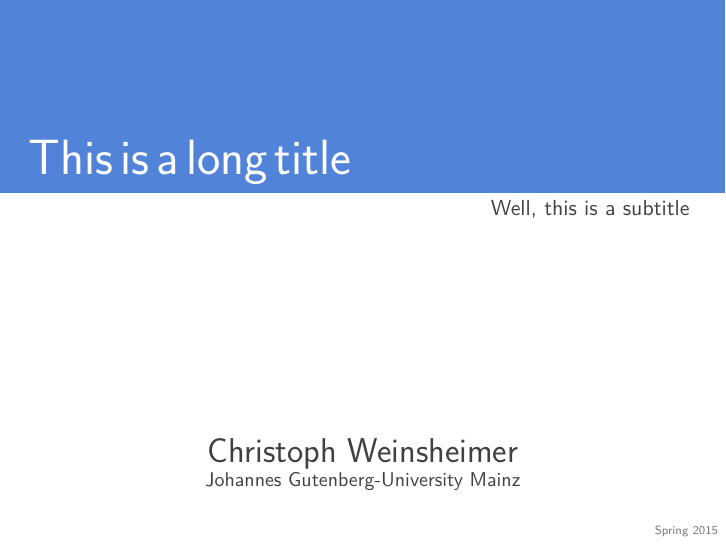
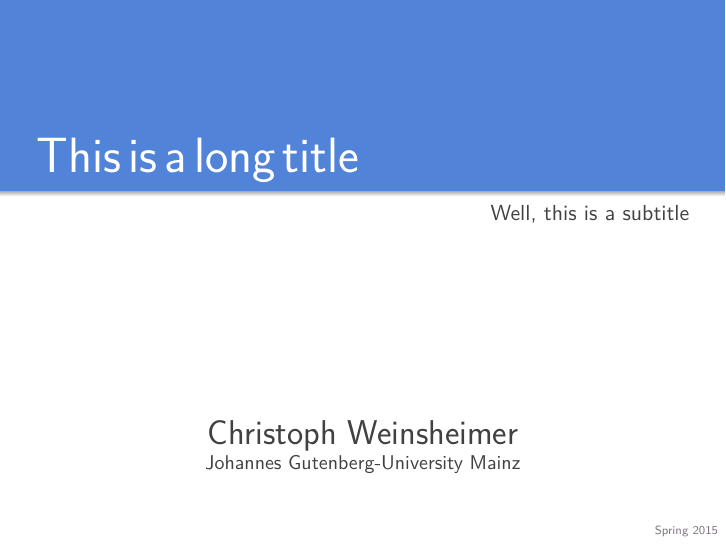
Before and after one commit to weinshec/latex-beamer, LaTeX slides (main.tex, which reads extra/beamerthemem4ck.sty, extra/macros.tex): page 1 of 4. Compiled offline with XeLaTeX.

Commit message:
Refactor m4ck theme and add shadows
+ Refactor m4ck theme making it independent of the paper size. Now also
works for different aspect ratios
+ Simplify `shadowimage` by using pgf-blur package
+ Add light shadows to title/header bar

```diff
--- a/extra/beamerthemem4ck.sty
+++ b/extra/beamerthemem4ck.sty
@@ -84,8 +84,8 @@
 \newcount\progressbar@tmpcountb % auxiliary counter
 \newdimen\progressbar@pbwidth   % progressbar width
 \newdimen\progressbar@tmpdim    % auxiliary dimension
-
-\progressbar@pbwidth=12.8cm
+\progressbar@pbwidth=\paperwidth
+\makeatother
 
 
 
@@ -98,6 +98,19 @@
 \setbeamersize{text margin left  = 0.4cm}
 \setbeamersize{text margin right = 0.4cm}
 
+\newlength{\titleSepY}
+\setlength{\titleSepY}{0.65\paperheight}
+\newlength{\shadowHeight}
+\setlength{\shadowHeight}{0.1cm}
+\newlength{\headSepY}
+\setlength{\headSepY}{0.875\paperheight}
+\newlength{\headY}
+\setlength{\headY}{0.96\paperheight}
+\newlength{\footHeight}
+\setlength{\footHeight}{0.1cm}
+
+
+\makeatletter
 \setbeamertemplate{background}{%
 
   % caluclations for the progressbar
@@ -107,64 +120,77 @@
   \multiply\progressbar@tmpdim by \progressbar@tmpcounta
   \divide\progressbar@tmpdim by \progressbar@tmpcountb
 
-  \begin{tikzpicture}
-    \useasboundingbox (0,0) rectangle(\the\paperwidth,\the\paperheight);
+  \begin{tikzpicture}[
+      titlebarshadow/.style={top color=myGray!70, bottom color=myWhite}]
 
-    %
+    \useasboundingbox (0,0) rectangle (\paperwidth,\paperheight);
+
     % background color
-    %
-    \fill[color=myWhite] (0,0) rectangle(12.8cm,9.6cm);
+    \fill[color=myWhite] (0,0) rectangle (\paperwidth, \paperheight);
 
-    %
-    % the title page
-    %
+    % title page
     \ifnum\thepage=1\relax
 
       % title
-      \fill[color=myBlue] (0, 6.2cm) rectangle(12.8cm, 9.6cm);
-      \node[anchor=south,text width=11.8cm,inner xsep=0.5cm] at (6.4cm,6.2cm)
+      \fill[color=myBlue]
+        (0, \titleSepY) rectangle (\paperwidth, \paperheight);
+      \shade[titlebarshadow]
+        (0, \titleSepY) rectangle ++(\paperwidth, -\shadowHeight);
+      \draw[color=myBlue, line width=0.1mm]
+        (0, \titleSepY) -- (\paperwidth, \titleSepY);
+      \node[anchor=south, text width=0.9\paperwidth]
+        at (0.5\paperwidth, \titleSepY)
         {\color{myWhite}\Huge\inserttitle};
 
       % subtitle
-      \node[anchor=north east,text width=11.8cm,align=right] at (12.3cm,6.2cm)
+      \node[anchor=north, text width=0.9\paperwidth, align=right]
+        at (0.5\paperwidth, 0.98\titleSepY)
         {\color{myBlack}\insertsubtitle};
 
       % author
-      %\node[above] at(6.4cm,2.25cm) {\color{myBlack}\tiny by};
-      \node at (6.4cm,1.6cm) {\color{myBlack}\LARGE\insertauthor};
-      \node at (6.4cm,1.1cm) {\color{myBlack}\small\insertinstitute};
+      \node at (0.5\paperwidth, 0.15\paperwidth)
+        {\color{myBlack}\LARGE\insertauthor};
+      \node at (0.5\paperwidth, 0.11\paperwidth)
+        {\color{myBlack}\small\insertinstitute};
 
       % date
-      \node[anchor=south east] at(12.8cm,0cm) {\color{myGray}\tiny\insertdate};
+      \node[anchor=south east]
+        at (\paperwidth, 0) {\color{myGray}\tiny\insertdate};
 
 
-    %
     % standard page
-    %
     \else
       % title bar
-      \fill[color=myBlue] (0, 8.4cm) rectangle(12.8cm,9.6cm);
+      \fill[color=myBlue]
+        (0, \headSepY) rectangle (\paperwidth, \paperheight);
+      \shade[titlebarshadow]
+        (0, \headSepY) rectangle ++(\paperwidth, -\shadowHeight);
+      \draw[color=myBlue, line width=0.1mm]
+        (0, \headSepY) -- (\paperwidth, \headSepY);
 
       % frame title
-      \node[anchor=north west,text width=11.8cm,inner xsep=0.4cm, inner ysep=0.4cm]
-        at (0,9.6cm) {\LARGE\color{myWhite}\insertframetitle};
+      \node[anchor=north, text width=0.95\paperwidth]
+        at (0.5\paperwidth, \headY)
+        {\LARGE\color{myWhite}\insertframetitle};
 
       % progress bar (if enabled)
-      \ifnum \value{showProgressBar}>0\relax%
+      \ifnum \value{showProgressBar}>0\relax
 
         % the progress bar icon in the middle of the screen
-        \draw[fill=myLightGray,draw=none]
-          (0cm,0cm) rectangle (12.8cm,0.10cm);
-        \draw[fill=myBlue,draw=none]
-          (0cm,0cm) rectangle (\progressbar@tmpdim,0.10cm);
+        \draw[fill=myLightGray, draw=none]
+          (0, 0) rectangle (\paperwidth, \footHeight);
+        \draw[fill=myBlue, draw=none]
+          (0, 0) rectangle (\progressbar@tmpdim, \footHeight);
 
         % bottom information
-        \node[anchor=south west] at (0cm,0.10cm)
+        \node[anchor=south west]
+          at (0, \footHeight)
           {\color{myGray}\tiny\insertshorttitle \: :: \insertsection};
 
         % slide numbers (if enabled)
-        \ifnum \value{showSlideNumbers}>0\relax%
-          \node[anchor=south east] at (12.8cm,0.10cm)
+        \ifnum \value{showSlideNumbers}>0\relax
+          \node[anchor=south east]
+            at (\paperwidth, \footHeight)
             {\color{myGray}\tiny\insertframenumber/\inserttotalframenumber};
         \fi
 
@@ -172,12 +198,14 @@
       \else
 
         % bottom information
-        \node[anchor=south west] at (0cm,0cm)
+        \node[anchor=south west]
+          at (0, 0)
           {\color{myGray}\tiny\insertshorttitle \: :: \insertsection};
 
         % slide numbers (if enabled)
-        \ifnum \value{showSlideNumbers}>0\relax%
-          \node[anchor=south east] at (12.8cm,0cm)
+        \ifnum \value{showSlideNumbers}>0\relax
+          \node[anchor=south east]
+            at (\paperwidth, 0)
             {\color{myGray}\tiny\insertframenumber/\inserttotalframenumber};
         \fi
       \fi
--- a/extra/macros.tex
+++ b/extra/macros.tex
@@ -17,66 +17,11 @@
 
 
 % Draw images with a shadow
-\usepackage{tikz}
-\usetikzlibrary{shadows,calc}
-\def\shadowshift{3pt,-3pt}
-\def\shadowradius{6pt}
-\colorlet{innercolor}{black!60}
-\colorlet{outercolor}{gray!05}
-
-\newcommand\drawshadow[1]{%
-    \begin{pgfonlayer}{shadow}
-      \shade[outercolor,inner color=innercolor,outer color=outercolor]
-        ($(#1.south west)+(\shadowshift)+(\shadowradius/2,\shadowradius/2)$)
-        circle (\shadowradius);
-      \shade[outercolor,inner color=innercolor,outer color=outercolor]
-        ($(#1.north west)+(\shadowshift)+(\shadowradius/2,-\shadowradius/2)$)
-        circle (\shadowradius);
-      \shade[outercolor,inner color=innercolor,outer color=outercolor]
-        ($(#1.south east)+(\shadowshift)+(-\shadowradius/2,\shadowradius/2)$)
-        circle (\shadowradius);
-      \shade[outercolor,inner color=innercolor,outer color=outercolor]
-        ($(#1.north east)+(\shadowshift)+(-\shadowradius/2,-\shadowradius/2)$)
-        circle (\shadowradius);
-      \shade[top color=innercolor,bottom color=outercolor]
-        ($(#1.south west)+(\shadowshift)+(\shadowradius/2,-\shadowradius/2)$)
-        rectangle
-        ($(#1.south east)+(\shadowshift)+(-\shadowradius/2,\shadowradius/2)$);
-      \shade[left color=innercolor,right color=outercolor]
-        ($(#1.south east)+(\shadowshift)+(-\shadowradius/2,\shadowradius/2)$)
-        rectangle
-        ($(#1.north east)+(\shadowshift)+(\shadowradius/2,-\shadowradius/2)$);
-      \shade[bottom color=innercolor,top color=outercolor]
-        ($(#1.north west)+(\shadowshift)+(\shadowradius/2,-\shadowradius/2)$)
-        rectangle
-        ($(#1.north east)+(\shadowshift)+(-\shadowradius/2,\shadowradius/2)$);
-      \shade[outercolor,right color=innercolor,left color=outercolor]
-        ($(#1.south west)+(\shadowshift)+(-\shadowradius/2,\shadowradius/2)$)
-        rectangle
-        ($(#1.north west)+(\shadowshift)+(\shadowradius/2,-\shadowradius/2)$);
-      \filldraw%
-        ($(#1.south west)+(\shadowshift)+(\shadowradius/2,\shadowradius/2)$)
-        rectangle
-        ($(#1.north east)+(\shadowshift)-(\shadowradius/2,\shadowradius/2)$);
-    \end{pgfonlayer}
+\usetikzlibrary{shadows.blur}
+\newcommand\shadowimage[2][]{%
+  \begin{tikzpicture}
+    \node[anchor=south west, inner sep=0,
+          blur shadow={shadow opacity=35, shadow blur extra rounding}
+         ] (image) at (0,0) {\includegraphics[#1]{#2}};
+  \end{tikzpicture}
 }
-\pgfdeclarelayer{shadow}
-\pgfsetlayers{shadow,main}
-\newsavebox\mybox
-\newlength\mylen
-
-\newcommand\shadowimage[2][]{%
-    \setbox0=\hbox{\includegraphics[#1]{#2}}
-    \setlength\mylen{\wd0}
-    \ifnum\mylen<\ht0
-        \setlength\mylen{\ht0}
-    \fi
-    \divide \mylen by 120
-    \def\shadowshift{\mylen,-\mylen}
-    \def\shadowradius{\the\dimexpr\mylen+\mylen+\mylen\relax}
-    \begin{tikzpicture}
-        \node[anchor=south west,inner sep=0] (image) at (0,0)
-          {\includegraphics[#1]{#2}};
-        \drawshadow{image}
-    \end{tikzpicture}
-}
--- a/main.tex
+++ b/main.tex
@@ -1,4 +1,4 @@
-\documentclass{beamer}
+\documentclass[aspectratio=43]{beamer}
 
 \usepackage{graphicx}
 \usepackage{hyperref}
```
Also changed, not shown: Makefile, extra/desy.pdf (deleted).
